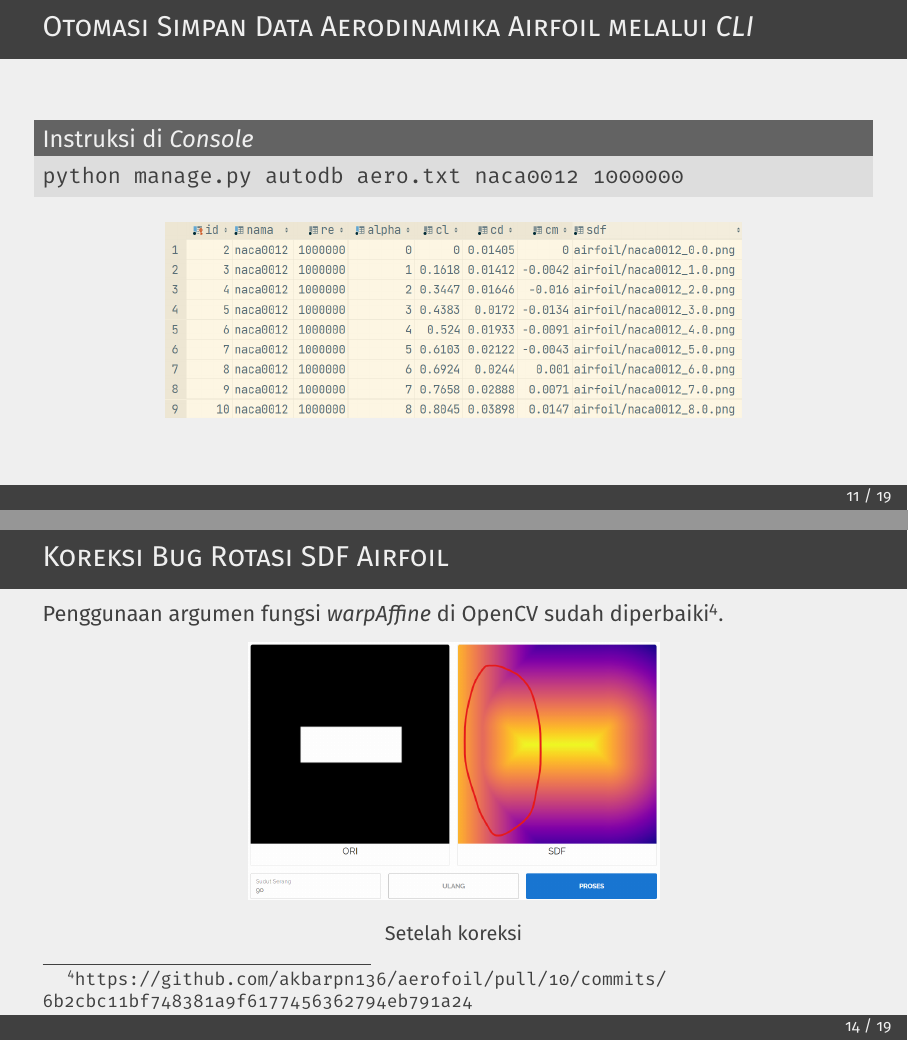
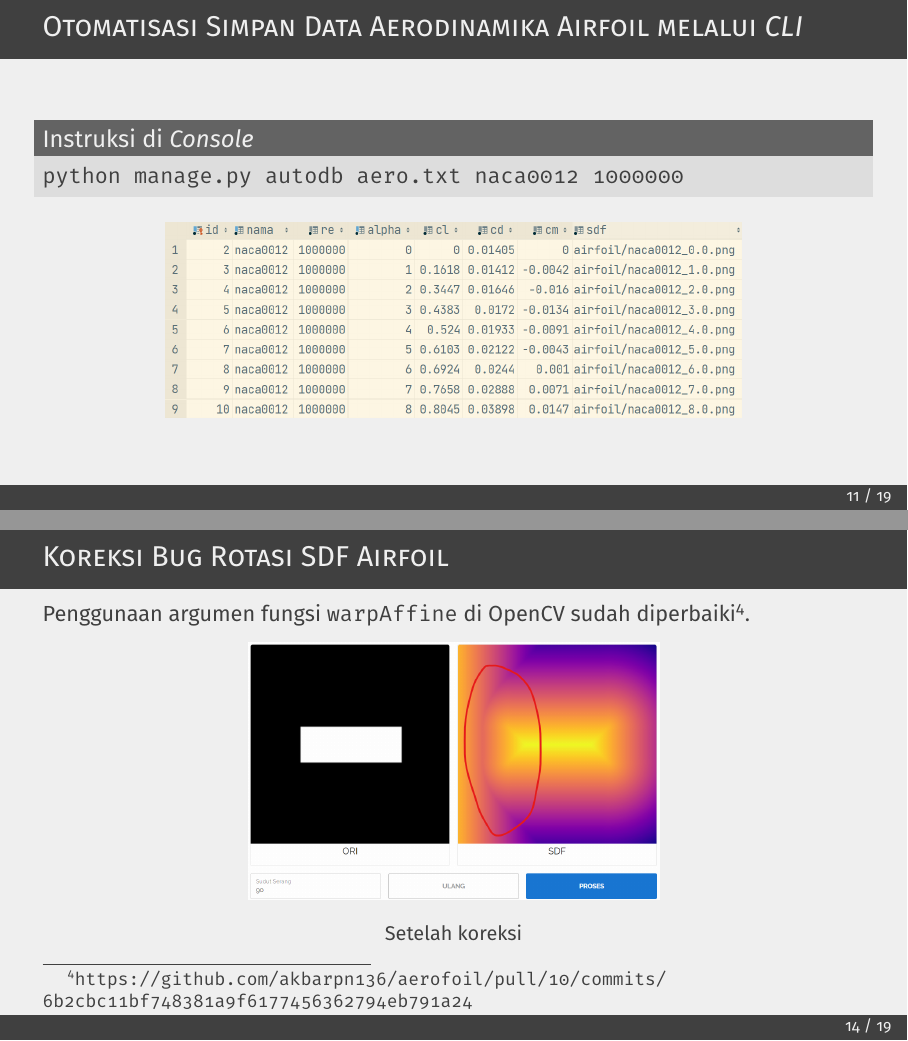
Before and after one commit to akbarpn136/aerofoil, LaTeX slides (docs/slide/main.tex, which reads docs/slide/sections/maju/minggu5.tex, docs/slide/sections/maju/minggu6.tex): pages 29 and 34 of 49, joined at a grey line. Compiled offline with pdfLaTeX; a LaTeX package or settings file that is missing is left out.

Commit message:
Perbaikan minor konten slide

```diff
--- a/docs/slide/sections/maju/minggu5.tex
+++ b/docs/slide/sections/maju/minggu5.tex
@@ -82,7 +82,7 @@
   \end{columns}
 \end{frame}
 
-\begin{frame}{Otomasi Simpan Data Aerodinamika Airfoil melalui \textit{CLI}}
+\begin{frame}{Otomatisasi Simpan Data Aerodinamika Airfoil melalui \textit{CLI}}
   \begin{block}{Instruksi di \textit{Console}}
     \texttt{python manage.py autodb aero.txt naca0012 1000000}
   \end{block}
--- a/docs/slide/sections/maju/minggu6.tex
+++ b/docs/slide/sections/maju/minggu6.tex
@@ -63,7 +63,7 @@
 \end{frame}
 
 \begin{frame}{Koreksi Bug Rotasi SDF Airfoil}
-  Penggunaan argumen fungsi \textit{warpAffine} di OpenCV sudah diperbaiki\footnote{\url{https://github.com/akbarpn136/aerofoil/pull/10/commits/6b2cbc11bf748381a9f6177456362794eb791a24}}.
+  Penggunaan argumen fungsi \texttt{warpAffine} di OpenCV sudah diperbaiki\footnote{\url{https://github.com/akbarpn136/aerofoil/pull/10/commits/6b2cbc11bf748381a9f6177456362794eb791a24}}.
 
    \begin{figure}[h]
     \centering
```
Also changed, not shown: docs/slide/sections/maju/minggu5.tex (2 more changed lines).
